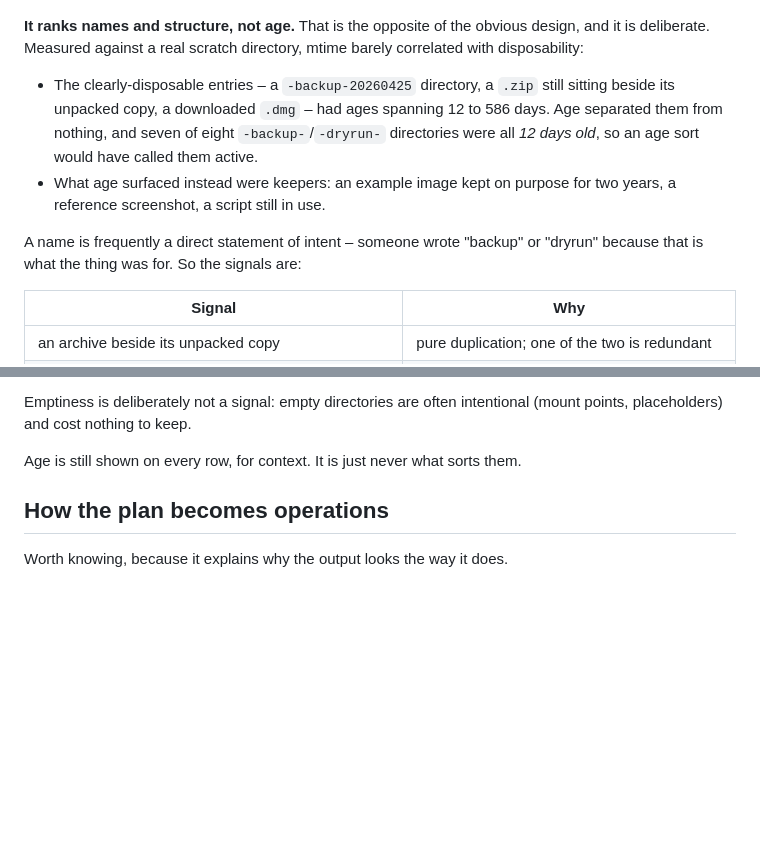
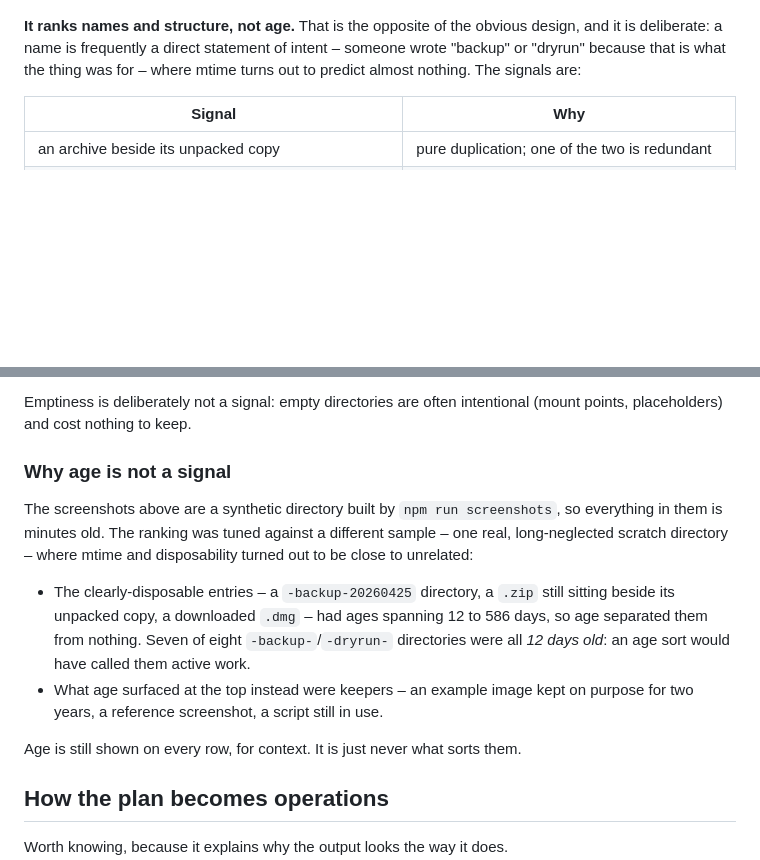
Before and after one commit to j-256/reorg, a Markdown page: README.md, 2 parts joined by grey strips. Drawn GitHub-style; blank space fills up the shorter version.

Commit message:
Separate the age measurement from the screenshot it appeared to describe
The triage section put "ages spanning 12 to 586 days" and "kept on purpose for two
years" directly beneath a screenshot in which every row reads 0d old, because the
demo directory is built fresh by npm run screenshots. Read together, the numbers
looked like a description of the image rather than of a different sample, and the
figures do not match anything visible in it.

Moves that evidence below the signals table under its own heading, and says outright
what it measured: one real long-neglected scratch directory, not the synthetic tree
in the images. The claim is worth keeping -- it is why the ranking ignores mtime --
it just needed attribution.

The lead-in keeps the conclusion without the figures, so the section still explains
itself before the table.

```diff
--- a/README.md
+++ b/README.md
@@ -116,12 +116,7 @@ Summaries are stored in the plan and keyed by path, so they survive a rescan.
 
 ![Triage panel: each candidate carries the signals that flagged it and a plain-language reason](docs/triage.png)
 
-**It ranks names and structure, not age.** That is the opposite of the obvious design, and it is deliberate. Measured against a real scratch directory, mtime barely correlated with disposability:
-
-- The clearly-disposable entries – a `-backup-20260425` directory, a `.zip` still sitting beside its unpacked copy, a downloaded `.dmg` – had ages spanning 12 to 586 days. Age separated them from nothing, and seven of eight `-backup-`/`-dryrun-` directories were all *12 days old*, so an age sort would have called them active.
-- What age surfaced instead were keepers: an example image kept on purpose for two years, a reference screenshot, a script still in use.
-
-A name is frequently a direct statement of intent – someone wrote "backup" or "dryrun" because that is what the thing was for. So the signals are:
+**It ranks names and structure, not age.** That is the opposite of the obvious design, and it is deliberate: a name is frequently a direct statement of intent – someone wrote "backup" or "dryrun" because that is what the thing was for – where mtime turns out to predict almost nothing. The signals are:
 
 | Signal | Why |
 |---|---|
@@ -135,6 +130,13 @@ A name is frequently a direct statement of intent – someone wrote "backup" or
 Position matters, because the same word can name a subject rather than a status. `work-backup-20260317` is a backup; `backup-strategy-notes.md` is a document about backups, and `all-mail-including-spam-and-trash.mbox` is three gigabytes of actual mail. Only trailing markers count – both of those were real false positives, and flagging 3 GB of someone's mail as trash is how a suggestion list loses its reader.
 
 Emptiness is deliberately not a signal: empty directories are often intentional (mount points, placeholders) and cost nothing to keep.
+
+### Why age is not a signal
+
+The screenshots above are a synthetic directory built by `npm run screenshots`, so everything in them is minutes old. The ranking was tuned against a different sample – one real, long-neglected scratch directory – where mtime and disposability turned out to be close to unrelated:
+
+- The clearly-disposable entries – a `-backup-20260425` directory, a `.zip` still sitting beside its unpacked copy, a downloaded `.dmg` – had ages spanning 12 to 586 days, so age separated them from nothing. Seven of eight `-backup-`/`-dryrun-` directories were all *12 days old*: an age sort would have called them active work.
+- What age surfaced at the top instead were keepers – an example image kept on purpose for two years, a reference screenshot, a script still in use.
 
 Age is still shown on every row, for context. It is just never what sorts them.
 
```
